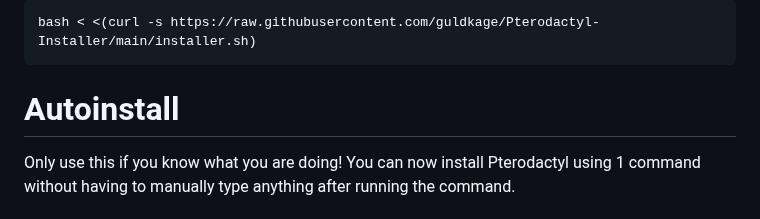
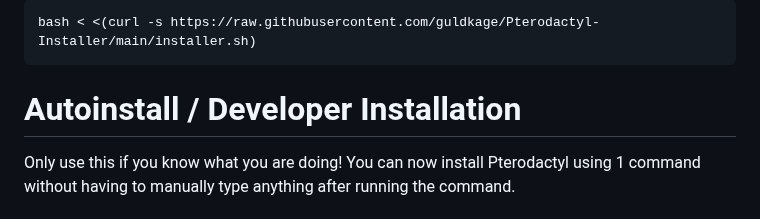
Before and after one commit to guldkage/Pterodactyl-Installer, a Markdown page: README.md, the part around the change. GitHub-like rendering.

````diff
--- a/README.md
+++ b/README.md
@@ -62,7 +62,7 @@ Only for raspbian users. They might need a extra < in the beginning.
 bash < <(curl -s https://raw.githubusercontent.com/guldkage/Pterodactyl-Installer/main/installer.sh)
 ```
 
-# Autoinstall
+# Autoinstall / Developer Installation
 Only use this if you know what you are doing!
 You can now install Pterodactyl using 1 command without having to manually type anything after running the command.
 
````
